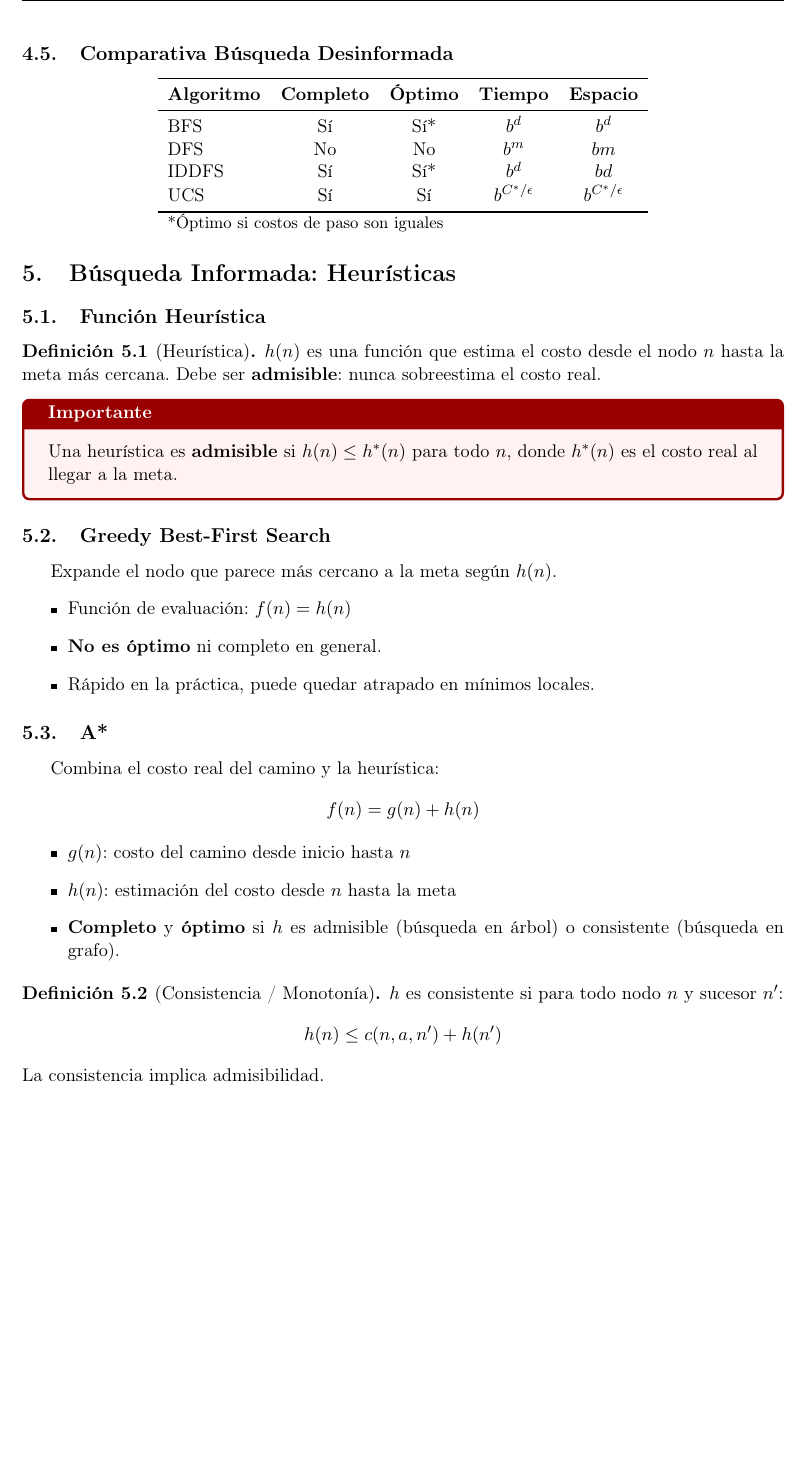
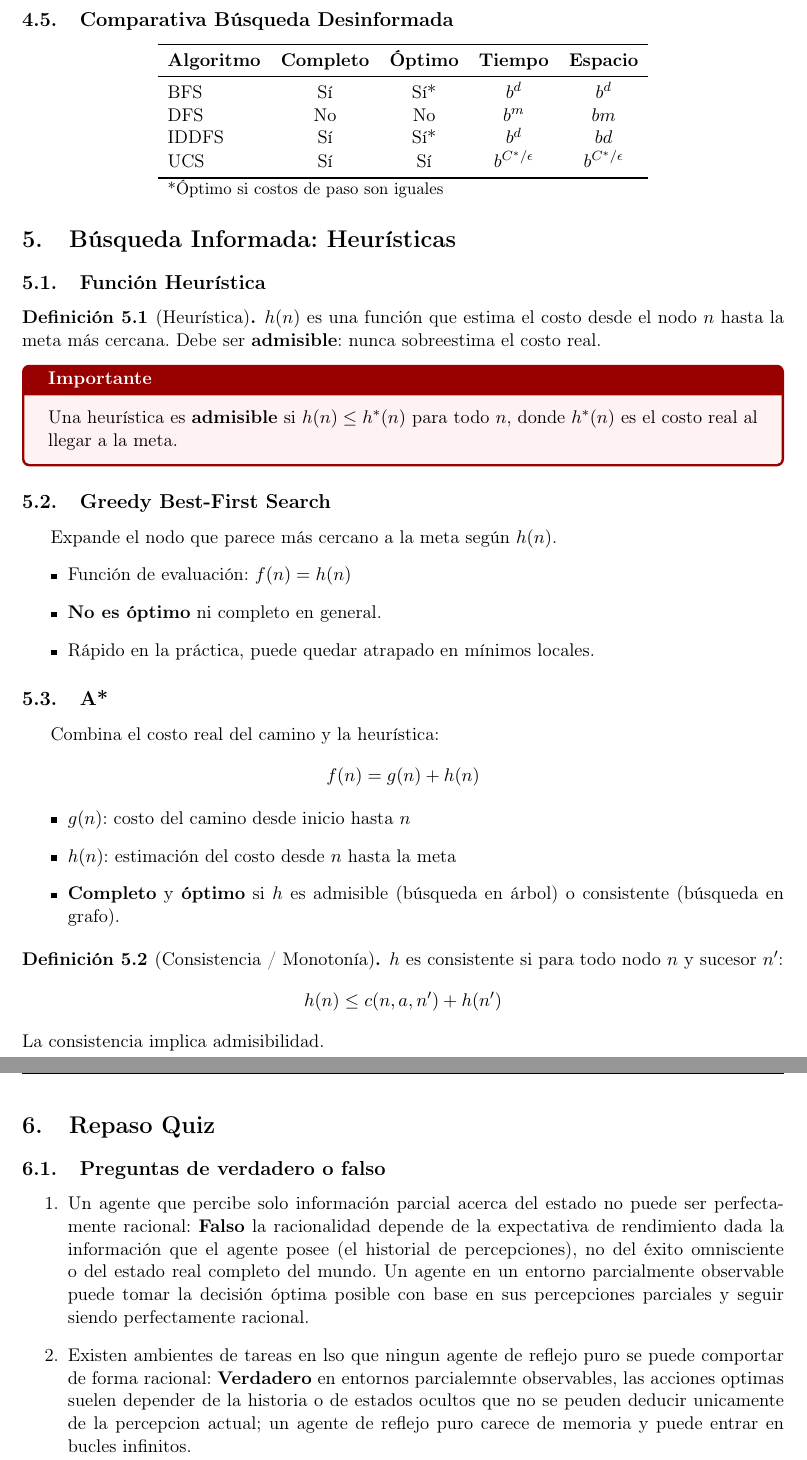
Before and after one commit to Carlixgonzam/Artificial-Intelligence-Notes, a LaTeX document (Week 1/main.tex, which reads Week 1/repasoquiz.tex): part of page 5 of 5 before the commit and two parts of pages 5 and 6 of 6 after it, the two joined at a grey line, cut so that both start at the same text, the shorter picture padded with empty space. Compiled offline with pdfLaTeX.

Commit message:
some quiz questions

```diff
--- a/Week 1/main.tex
+++ b/Week 1/main.tex
@@ -17,5 +16,6 @@
 \input{clase2_busqueda_desinformada_1.tex}
 \input{clase3_busqueda_desinformada_2.tex}
 \input{clase4_busqueda_informada_intro.tex}
+\input{repasoquiz.tex}
 
 \end{document}
--- /dev/null
+++ b/Week 1/repasoquiz.tex
@@ -0,0 +1,9 @@
+\section{Repaso Quiz}
+
+\subsection{Preguntas de verdadero o falso}
+
+\begin{enumerate}
+	\item Un agente que percibe solo información parcial acerca del estado no puede ser perfectamente racional: \textbf{Falso} la racionalidad depende de la expectativa de rendimiento dada la información que el agente posee (el historial de percepciones), no del éxito omnisciente o del estado real completo del mundo. Un agente en un entorno parcialmente observable puede tomar la decisión óptima posible con base en sus percepciones parciales y seguir siendo perfectamente racional.
+	\item Existen ambientes de tareas en lso que ningun agente de reflejo puro se puede comportar de forma racional: \textbf{Verdadero} en entornos parcialemnte observables, las acciones optimas suelen depender de la historia o de estados ocultos que no se peuden deducir unicamente de la percepcion actual; un agente de reflejo puro carece de memoria y puede entrar en bucles infinitos.
+
+\end{enumerate}
```
Also changed, not shown: Week 1/main.pdf (added), Week 1/main.tex (1 more changed lines).
